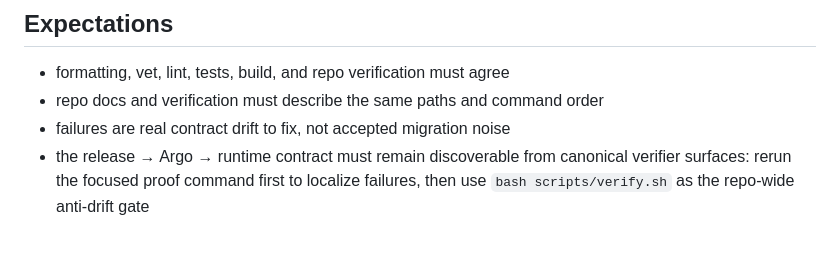
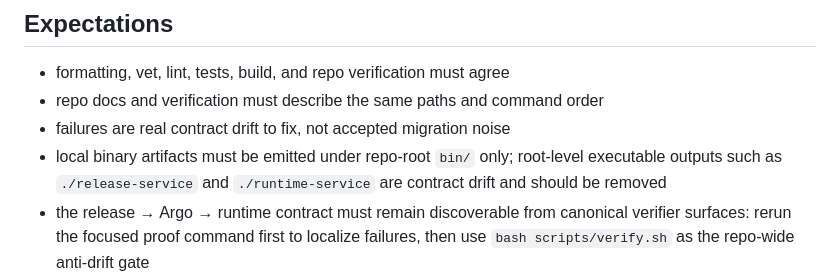
Before and after one commit to bsonger/devflow-service, a Markdown page: docs/policies/verification.md, the part around the change. GitHub-like rendering; blank space fills up the shorter version.

```diff
--- a/docs/policies/verification.md
+++ b/docs/policies/verification.md
@@ -33,6 +33,7 @@ make ci
 - formatting, vet, lint, tests, build, and repo verification must agree
 - repo docs and verification must describe the same paths and command order
 - failures are real contract drift to fix, not accepted migration noise
+- local binary artifacts must be emitted under repo-root `bin/` only; root-level executable outputs such as `./release-service` and `./runtime-service` are contract drift and should be removed
 - the release → Argo → runtime contract must remain discoverable from canonical verifier surfaces: rerun the focused proof command first to localize failures, then use `bash scripts/verify.sh` as the repo-wide anti-drift gate
 - release-flow contract drift between code, docs, and verifier surfaces is a real verifier failure; when `start_deployment`, `observe_rollout`, `finalize_release`, or release writeback ownership wording drifts, treat that mismatch as contract drift and update the authoritative docs plus verifier surfaces together
 - use `docs/system/flow-overview.md`, `docs/system/release-steps.md`, and `docs/system/release-writeback.md` as the lifecycle/writeback authority when verifying release-flow wording in `docs/resources/*`, `docs/services/*`, recovery guidance, or script guidance
```
Also changed, not shown: docs/policies/go-monorepo-layout.md (+3 -0 lines).
